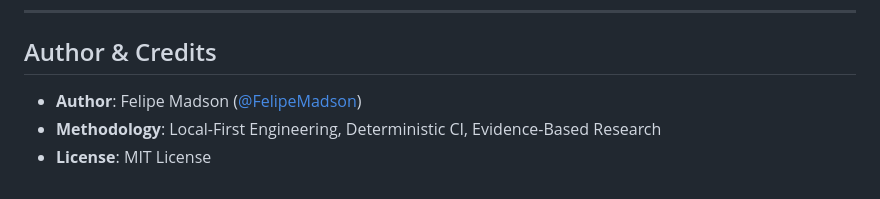
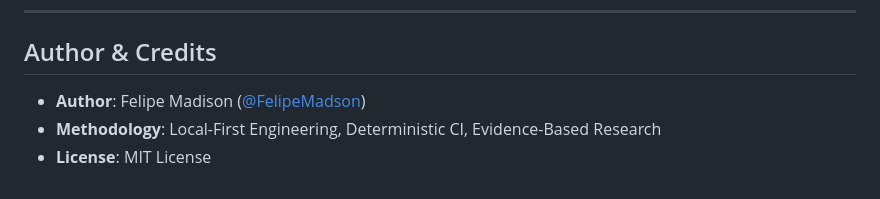
Before and after one commit to FelipeMadson/software-engineering-handbook, a Markdown page: README.md, the part around the change. Rendered like a GitHub page.

```diff
--- a/README.md
+++ b/README.md
@@ -100,6 +100,6 @@ node -e "
 
 ## Author & Credits
 
-- **Author**: Felipe Madson ([@FelipeMadson](https://github.com/FelipeMadson))
+- **Author**: Felipe Madison ([@FelipeMadson](https://github.com/FelipeMadson))
 - **Methodology**: Local-First Engineering, Deterministic CI, Evidence-Based Research
 - **License**: MIT License
```
